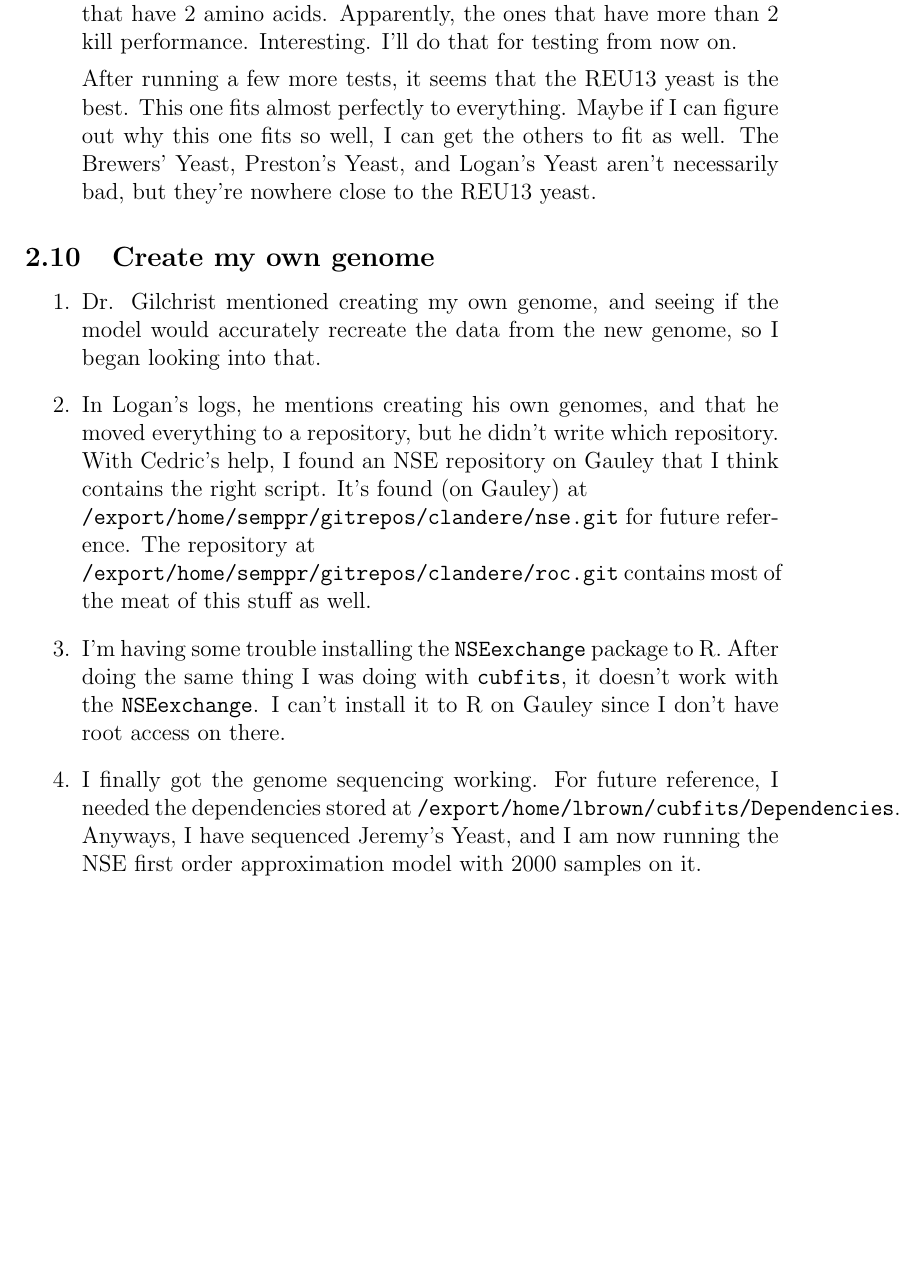
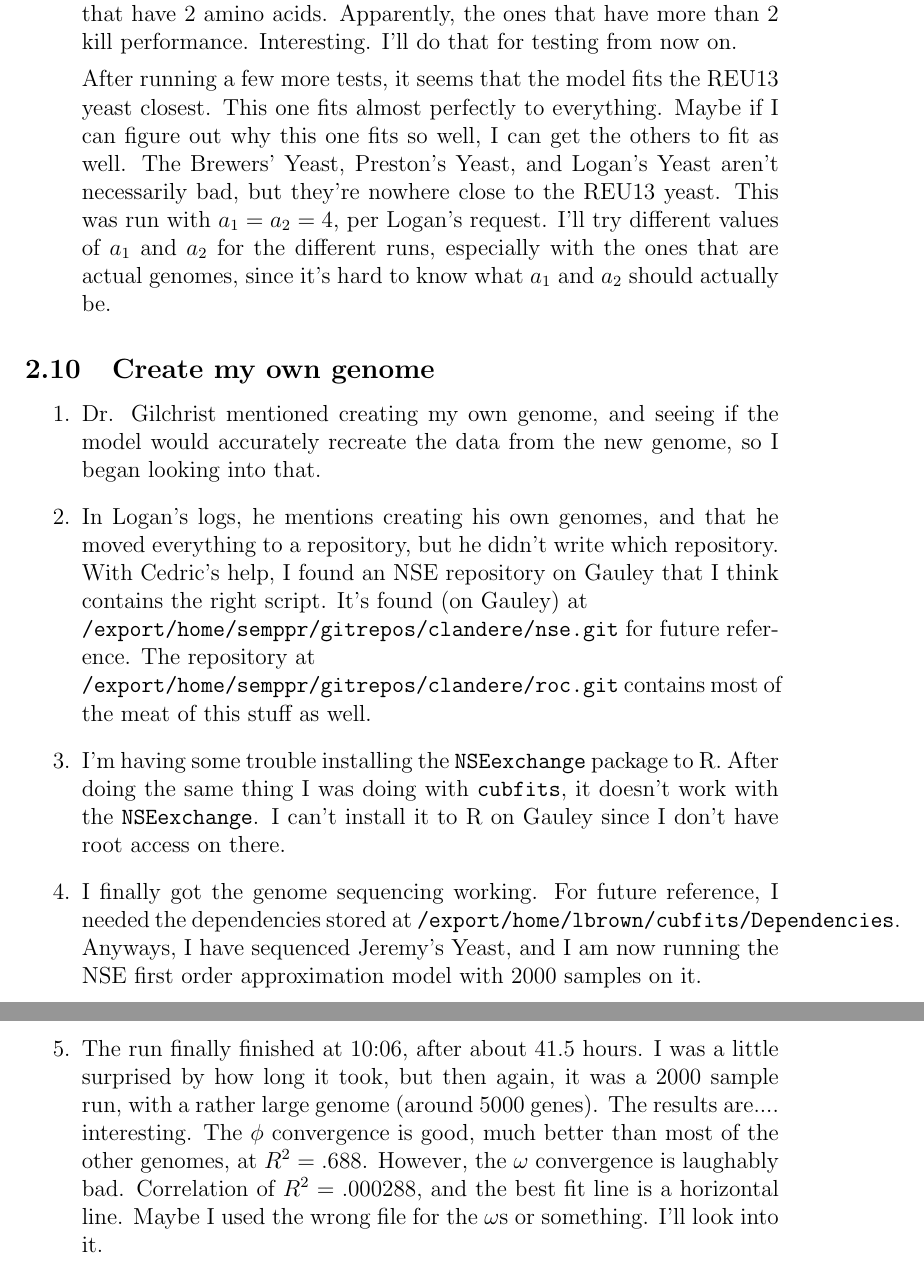
Before and after one commit to jeremyrogers/EEB, a LaTeX document (201505, May/May11.tex): part of page 14 of 15 before the commit and two parts of pages 14 and 15 of 18 after it, the two joined at a grey line, cut so that both start at the same text, the shorter picture padded with empty space. Compiled offline with pdfLaTeX.

Commit message:
May 28 morning update

```diff
--- a/201505, May/May11.tex
+++ b/201505, May/May11.tex
@@ -198,7 +198,7 @@
 
 				Dr. Gilchrist mentioned changing the proteins to only include the ones that have 2 amino acids. Apparently, the ones that have more than 2 kill performance. Interesting. I'll do that for testing from now on.
 
-				After running a few more tests, it seems that the REU13 yeast is the best. This one fits almost perfectly to everything. Maybe if I can figure out why this one fits so well, I can get the others to fit as well. The Brewers' Yeast, Preston's Yeast, and Logan's Yeast aren't necessarily bad, but they're nowhere close to the REU13 yeast.
+				After running a few more tests, it seems that the model fits the REU13 yeast closest. This one fits almost perfectly to everything. Maybe if I can figure out why this one fits so well, I can get the others to fit as well. The Brewers' Yeast, Preston's Yeast, and Logan's Yeast aren't necessarily bad, but they're nowhere close to the REU13 yeast. This was run with $ a_1 = a_2 = 4 $, per Logan's request. I'll try different values of $ a_1 $ and $ a_2 $ for the different runs, especially with the ones that are actual genomes, since it's hard to know what $ a_1 $ and $ a_2 $ should actually be.
 
 
  			\end{enumerate}
@@ -211,3 +211,4 @@
  			\texttt{/export/home/semppr/gitrepos/clandere/roc.git} contains most of the meat of this stuff as well.
  			\item I'm having some trouble installing the \texttt{NSEexchange} package to R. After doing the same thing I was doing with \texttt{cubfits}, it doesn't work with the \texttt{NSEexchange}. I can't install it to R on Gauley since I don't have root access on there.
  			\item I finally got the genome sequencing working. For future reference, I needed the dependencies stored at \texttt{/export/home/lbrown/cubfits/Dependencies}. Anyways, I have sequenced Jeremy's Yeast, and I am now running the NSE first order approximation model with 2000 samples on it.
+ 			\item The run finally finished at 10:06, after about 41.5 hours. I was a little surprised by how long it took, but then again, it was a 2000 sample run, with a rather large genome (around 5000 genes). The results are.... interesting. The $ \phi $ convergence is good, much better than most of the other genomes, at $ R^2 = .688 $. However, the $ \omega $ convergence is laughably bad. Correlation of $ R^2=.000288 $, and the best fit line is a horizontal line. Maybe I used the wrong file for the $ \omega $s or something. I'll look into it.
```
Also changed, not shown: 201505, May/May11.pdf, 201505, May/graphs/jeremyyeast/jeremy_CUB_est_bin_05-27.pdf (added), 201505, May/graphs/jeremyyeast/jeremy_CUB_obs_bin_05-27.pdf (added), 201505, May/graphs/jeremyyeast/jeremy_codonParameters_05-27.pdf (added), 201505, May/graphs/jeremyyeast/jeremy_deltaomega_05-27.pdf (added), 201505, May/graphs/jeremyyeast/jeremy_deltaomega_histogram_05-27.pdf (added), 201505, May/graphs/jeremyyeast/jeremy_expPhi_trace_05-27.pdf (added), 201505, May/graphs/jeremyyeast/jeremy_histogram_05-27.pdf (added), 201505, May/graphs/jeremyyeast/jeremy_logL_trace_05-27.pdf (added), 201505, May/graphs/jeremyyeast/jeremy_logmu_05-27.pdf (added), 201505, May/graphs/jeremyyeast/jeremy_logmu_histogram_05-27.pdf (added), 201505, May/graphs/jeremyyeast/jeremy_pMat_trace_05-27.pdf (added), 201505, May/graphs/jeremyyeast/jeremy_vs_obs_phi_05-27.pdf (added), 201505, May/May11.tex (4 more changed lines), 4 other files.
